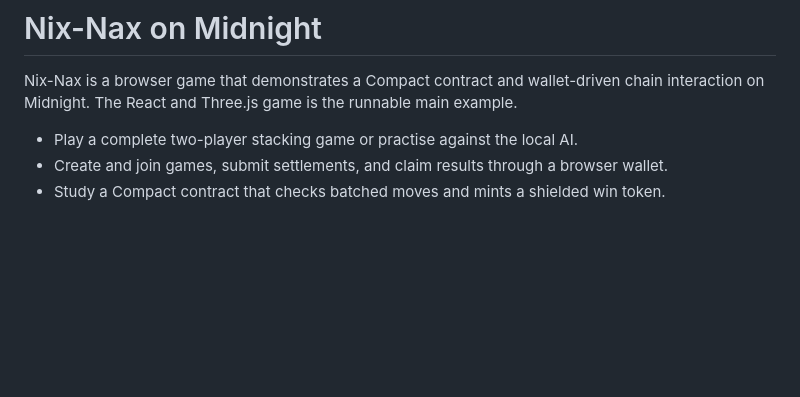
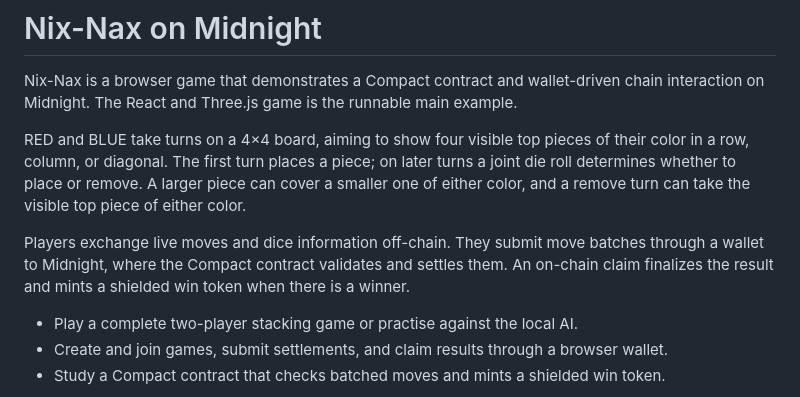
Before and after one commit to effectstream/nix-nax, a Markdown page: README.md, the part around the change. Rendered like a GitHub page; blank space fills up the shorter version.

Commit message:
docs: explain Nix-Nax play and on-chain settlement

```diff
--- a/README.md
+++ b/README.md
@@ -3,6 +3,17 @@
 Nix-Nax is a browser game that demonstrates a Compact contract and
 wallet-driven chain interaction on Midnight. The React and Three.js game is
 the runnable main example.
+
+RED and BLUE take turns on a 4×4 board, aiming to show four visible top pieces
+of their color in a row, column, or diagonal. The first turn places a piece; on
+later turns a joint die roll determines whether to place or remove. A larger
+piece can cover a smaller one of either color, and a remove turn can take the
+visible top piece of either color.
+
+Players exchange live moves and dice information off-chain. They submit move
+batches through a wallet to Midnight, where the Compact contract validates and
+settles them. An on-chain claim finalizes the result and mints a shielded win
+token when there is a winner.
 
 - Play a complete two-player stacking game or practise against the local AI.
 - Create and join games, submit settlements, and claim results through a browser
```
